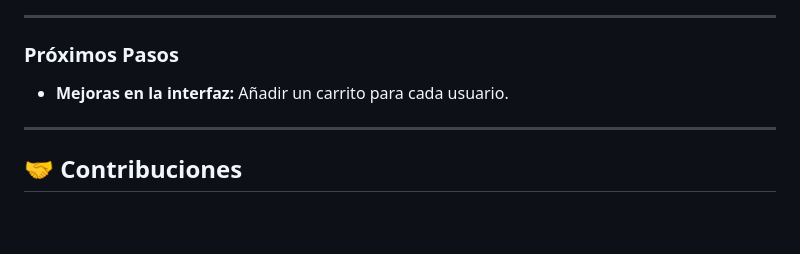
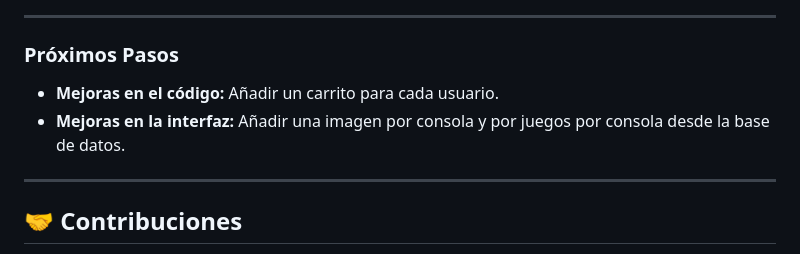
Before and after one commit to DannaPatricia/game-center, a Markdown page: README.md, the part around the change printed below. Drawn GitHub-style; blank space fills up the shorter version.

```diff
--- a/README.md
+++ b/README.md
@@ -100,7 +118,8 @@ Esta aplicación permite gestionar de manera eficiente el inventario de una tien
 
  ### Próximos Pasos
 
-- **Mejoras en la interfaz:** Añadir un carrito para cada usuario.
+- **Mejoras en el código:** Añadir un carrito para cada usuario.
+- **Mejoras en la interfaz:** Añadir una imagen por consola y por juegos por consola desde la base de datos.
 
 ---
 
```
Also changed, not shown: other parts of README.md (+20 -2 lines).
